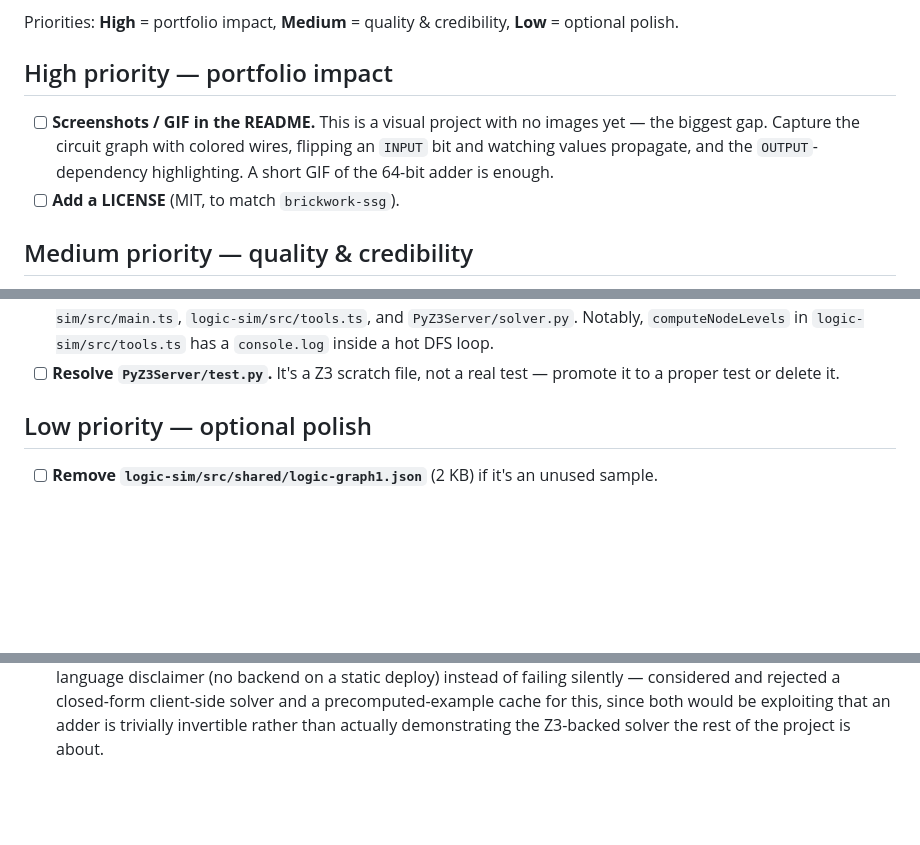
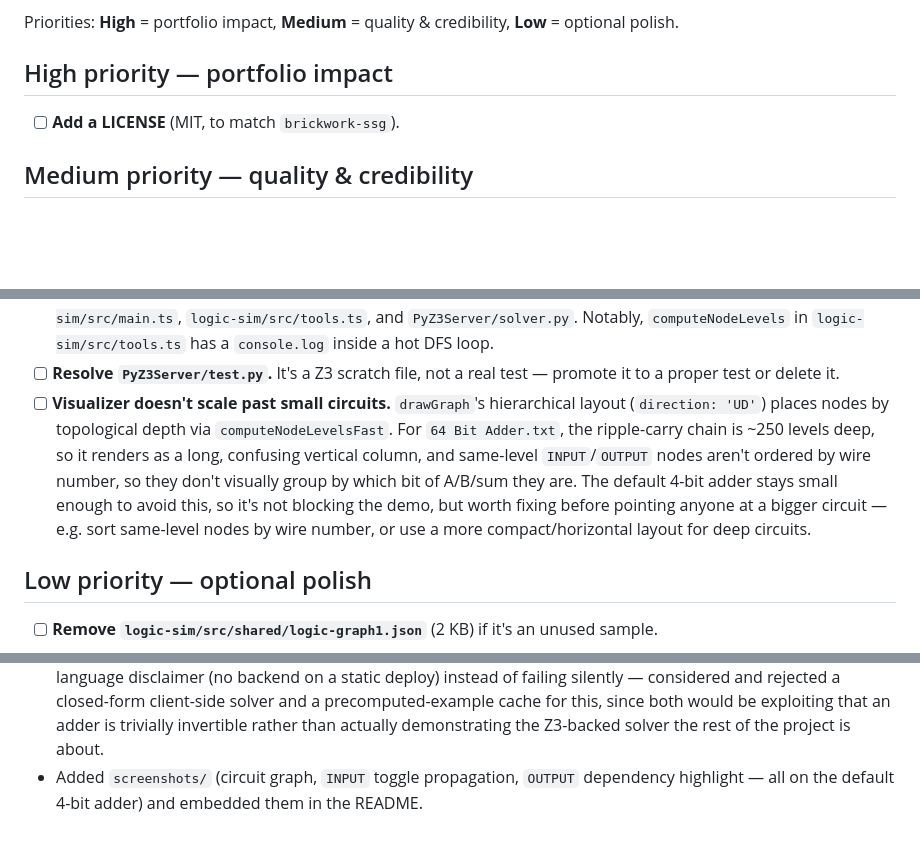
Before and after one commit to Dimitriuses/RAnalysisLogic, a Markdown page: ROADMAP.md, 3 parts joined by grey strips. Drawn GitHub-style; blank space fills up the shorter version.

```diff
--- a/ROADMAP.md
+++ b/ROADMAP.md
@@ -9,10 +9,6 @@ Priorities: **High** = portfolio impact, **Medium** = quality & credibility,
 
 ## High priority — portfolio impact
 
-- [ ] **Screenshots / GIF in the README.** This is a visual project with no images
-  yet — the biggest gap. Capture the circuit graph with colored wires, flipping an
-  `INPUT` bit and watching values propagate, and the `OUTPUT`-dependency
-  highlighting. A short GIF of the 64-bit adder is enough.
 - [ ] **Add a LICENSE** (MIT, to match `brickwork-ssg`).
 
 ## Medium priority — quality & credibility
@@ -32,6 +28,16 @@ Priorities: **High** = portfolio impact, **Medium** = quality & credibility,
   `logic-sim/src/tools.ts` has a `console.log` inside a hot DFS loop.
 - [ ] **Resolve `PyZ3Server/test.py`.** It's a Z3 scratch file, not a real test —
   promote it to a proper test or delete it.
+- [ ] **Visualizer doesn't scale past small circuits.** `drawGraph`'s hierarchical
+  layout (`direction: 'UD'`) places nodes by topological depth via
+  `computeNodeLevelsFast`. For `64 Bit Adder.txt`, the ripple-carry chain is
+  ~250 levels deep, so it renders as a long, confusing vertical column, and
+  same-level `INPUT`/`OUTPUT` nodes aren't ordered by wire number, so they
+  don't visually group by which bit of A/B/sum they are. The default 4-bit
+  adder stays small enough to avoid this, so it's not blocking the demo, but
+  worth fixing before pointing anyone at a bigger circuit — e.g. sort
+  same-level nodes by wire number, or use a more compact/horizontal layout for
+  deep circuits.
 
 ## Low priority — optional polish
 
@@ -74,3 +80,6 @@ future work:
   precomputed-example cache for this, since both would be exploiting that an
   adder is trivially invertible rather than actually demonstrating the
   Z3-backed solver the rest of the project is about.
+- Added `screenshots/` (circuit graph, `INPUT` toggle propagation, `OUTPUT`
+  dependency highlight — all on the default 4-bit adder) and embedded them in
+  the README.
```
Also changed, not shown: README.md (+6 -0 lines), screenshots/circuit-graph.png (added), screenshots/input-toggle.png (added), screenshots/output-dependencies.png (added).
